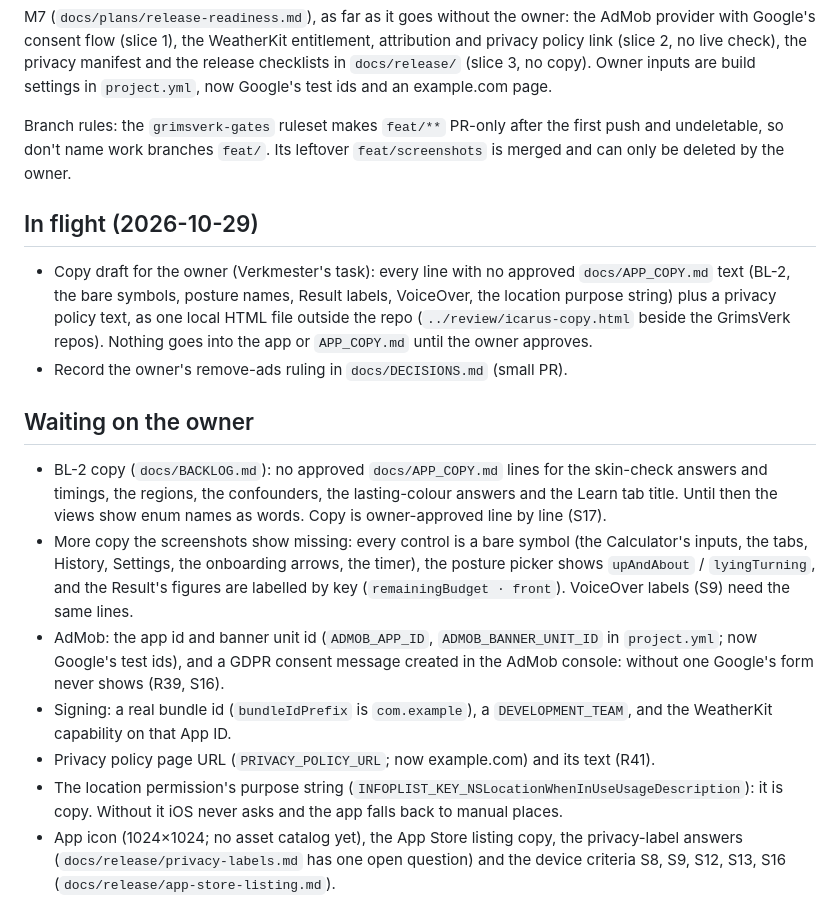
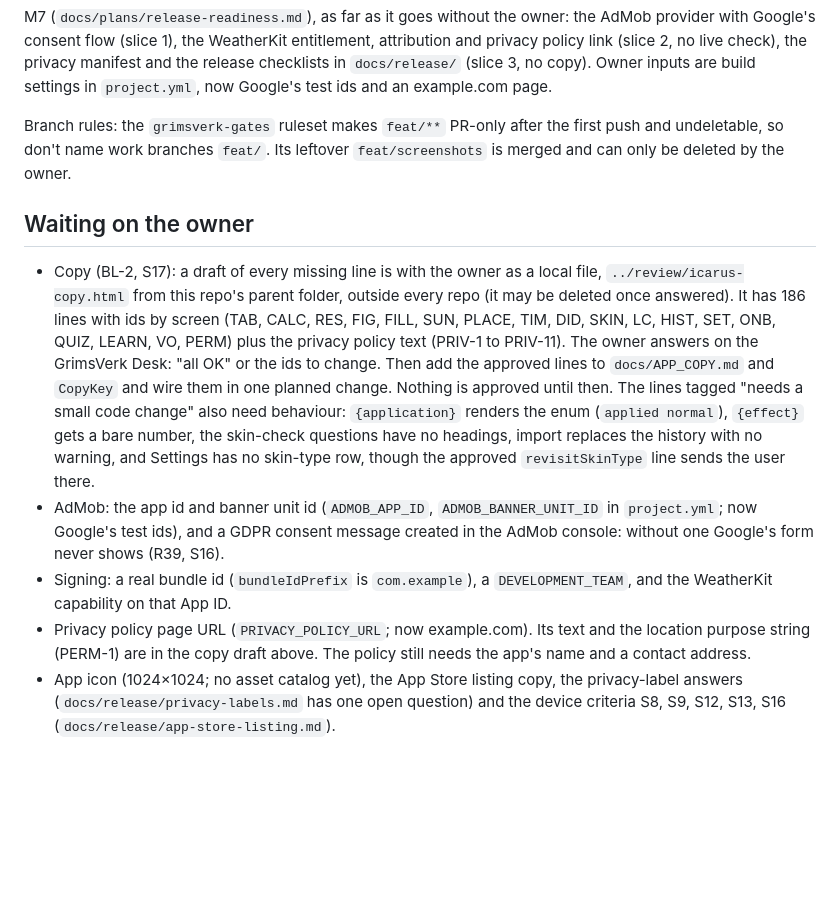
Before and after one commit to GrimsVerk/project_icarus, a Markdown page: next-steps.md, the part around the change. GitHub-like rendering; blank space fills up the shorter version.

Commit message:
next-steps: the copy draft is with the owner; what it found
Co-Authored-By: Claude Opus 5.5 <noreply@anthropic.com>

```diff
--- a/next-steps.md
+++ b/next-steps.md
@@ -44,37 +44,29 @@ Branch rules: the `grimsverk-gates` ruleset makes `feat/**` PR-only after the
 first push and undeletable, so don't name work branches `feat/`. Its leftover
 `feat/screenshots` is merged and can only be deleted by the owner.
 
-## In flight (2026-10-29)
-
-- Copy draft for the owner (Verkmester's task): every line with no approved
-  `docs/APP_COPY.md` text (BL-2, the bare symbols, posture names, Result
-  labels, VoiceOver, the location purpose string) plus a privacy policy text,
-  as one local HTML file outside the repo (`../review/icarus-copy.html`
-  beside the GrimsVerk repos). Nothing goes into the app or `APP_COPY.md`
-  until the owner approves.
-- Record the owner's remove-ads ruling in `docs/DECISIONS.md` (small PR).
-
 ## Waiting on the owner
 
-- BL-2 copy (`docs/BACKLOG.md`): no approved `docs/APP_COPY.md`
-  lines for the skin-check answers and timings, the regions, the confounders,
-  the lasting-colour answers and the Learn tab title. Until then the views show
-  enum names as words. Copy is owner-approved line by line (S17).
-- More copy the screenshots show missing: every control is a bare symbol (the
-  Calculator's inputs, the tabs, History, Settings, the onboarding arrows, the
-  timer), the posture picker shows `upAndAbout` / `lyingTurning`, and the
-  Result's figures are labelled by key (`remainingBudget · front`). VoiceOver
-  labels (S9) need the same lines.
+- Copy (BL-2, S17): a draft of every missing line is with the owner as a
+  local file, `../review/icarus-copy.html` from this repo's parent folder,
+  outside every repo (it may be deleted once answered). It has 186 lines with
+  ids by screen (TAB, CALC, RES, FIG, FILL, SUN, PLACE, TIM, DID, SKIN, LC,
+  HIST, SET, ONB, QUIZ, LEARN, VO, PERM) plus the privacy policy text
+  (PRIV-1 to PRIV-11). The owner answers on the GrimsVerk Desk: "all OK" or
+  the ids to change. Then add the approved lines to `docs/APP_COPY.md` and
+  `CopyKey` and wire them in one planned change. Nothing is approved until
+  then. The lines tagged "needs a small code change" also need behaviour:
+  `{application}` renders the enum (`applied normal`), `{effect}` gets a bare
+  number, the skin-check questions have no headings, import replaces the
+  history with no warning, and Settings has no skin-type row, though the
+  approved `revisitSkinType` line sends the user there.
 - AdMob: the app id and banner unit id (`ADMOB_APP_ID`, `ADMOB_BANNER_UNIT_ID`
   in `project.yml`; now Google's test ids), and a GDPR consent message created
   in the AdMob console: without one Google's form never shows (R39, S16).
 - Signing: a real bundle id (`bundleIdPrefix` is `com.example`), a
   `DEVELOPMENT_TEAM`, and the WeatherKit capability on that App ID.
-- Privacy policy page URL (`PRIVACY_POLICY_URL`; now example.com) and its text
-  (R41).
-- The location permission's purpose string
-  (`INFOPLIST_KEY_NSLocationWhenInUseUsageDescription`): it is copy. Without it
-  iOS never asks and the app falls back to manual places.
+- Privacy policy page URL (`PRIVACY_POLICY_URL`; now example.com). Its text
+  and the location purpose string (PERM-1) are in the copy draft above. The
+  policy still needs the app's name and a contact address.
 - App icon (1024×1024; no asset catalog yet), the App Store listing copy, the
   privacy-label answers (`docs/release/privacy-labels.md` has one open
   question) and the device criteria S8, S9, S12, S13, S16
```
